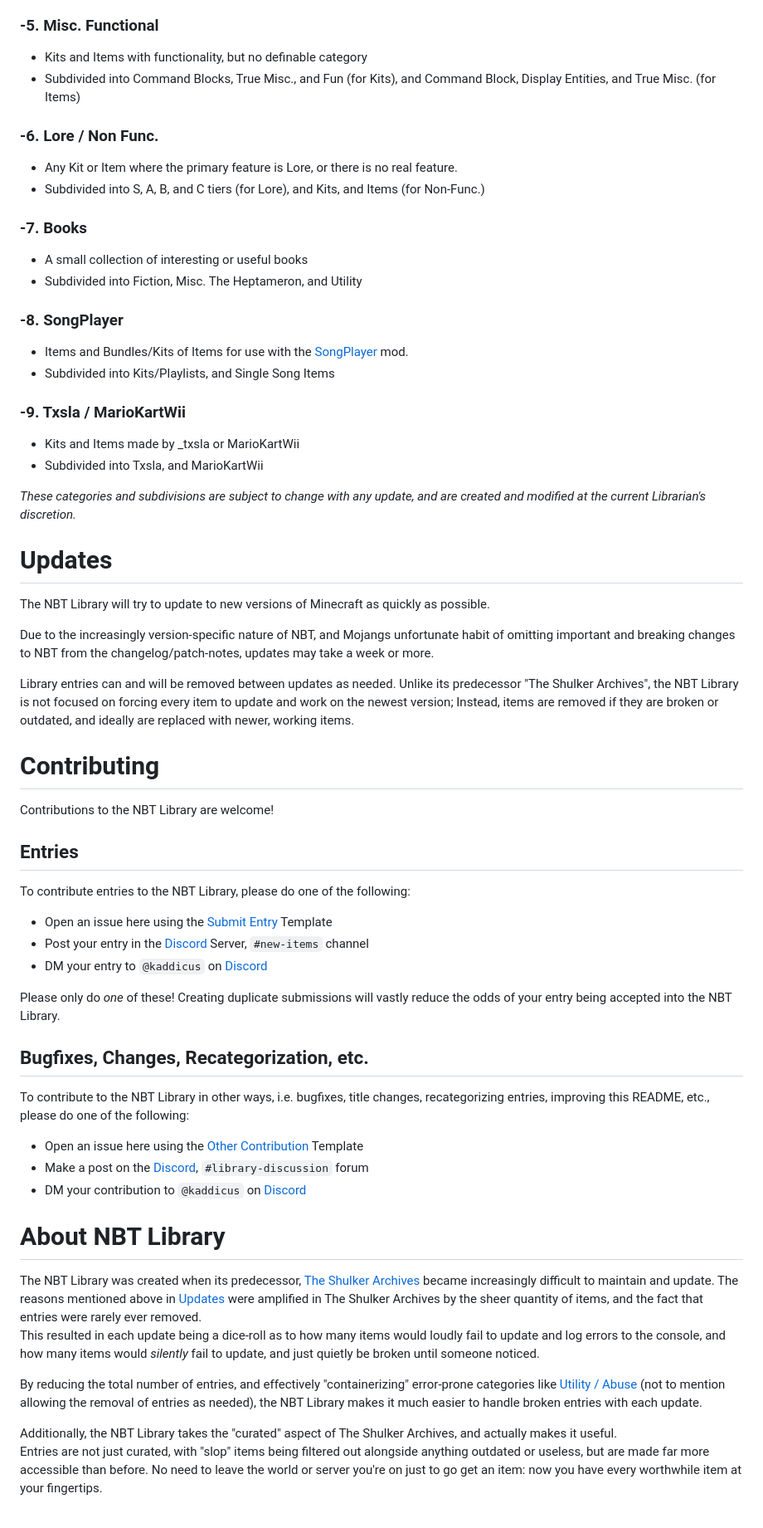
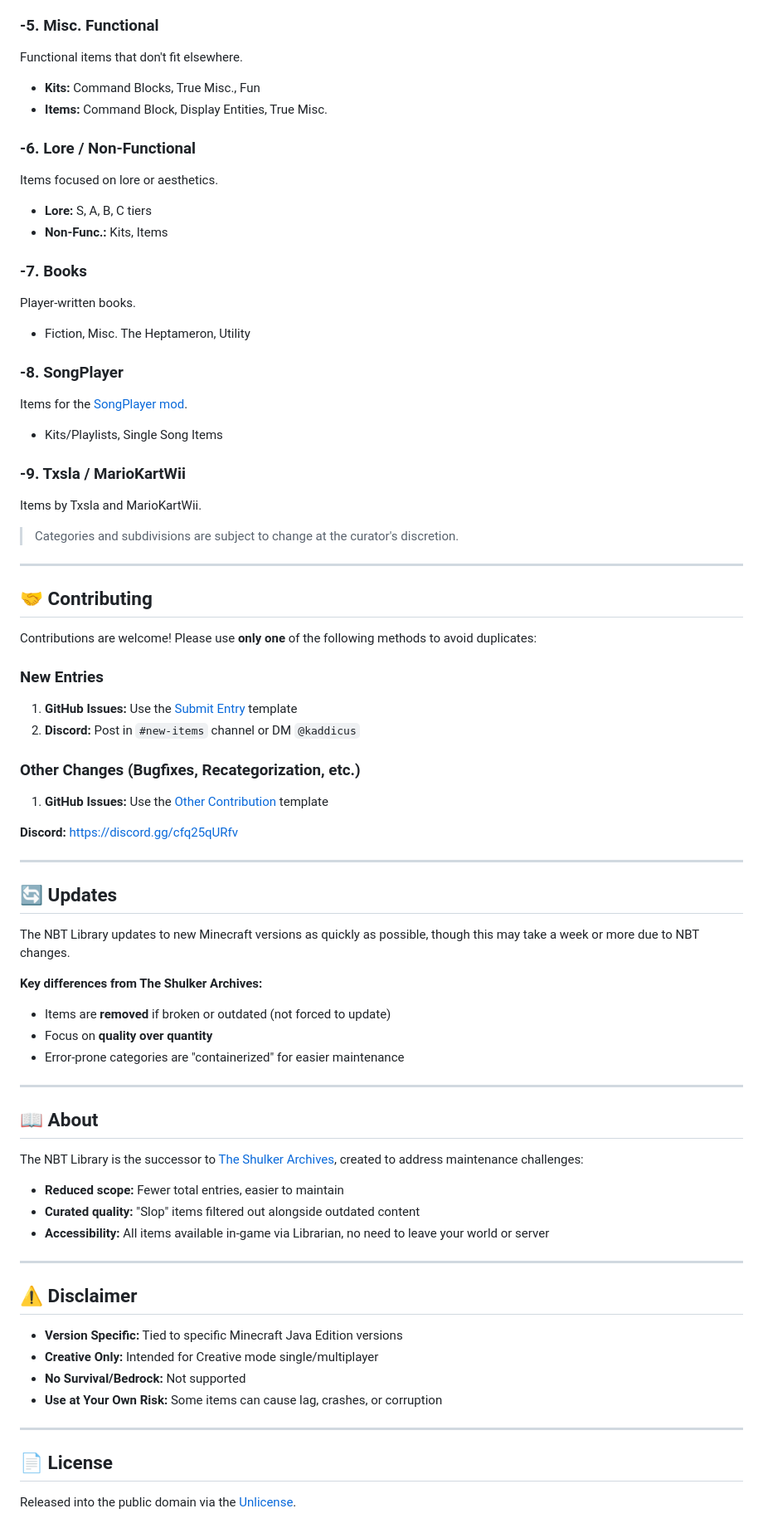
Before and after one commit to KadTheHunter/NBT-Library, a Markdown page: README.md, the part around one of its changes. Shown at 83% size. Drawn GitHub-style.

```diff
--- a/README.md
+++ b/README.md
@@ -54,50 +71,74 @@ The NBT Library is currently divided into 9 categories:
 ### -5. Misc. Functional
-   - Kits and Items with functionality, but no definable category
-   - Subdivided into Command Blocks, True Misc., and Fun (for Kits), and Command Block, Display Entities, and True Misc. (for Items)
-### -6. Lore / Non Func.
-   - Any Kit or Item where the primary feature is Lore, or there is no real feature.
-   - Subdivided into S, A, B, and C tiers (for Lore), and Kits, and Items (for Non-Func.)
+Functional items that don't fit elsewhere.
+- **Kits:** Command Blocks, True Misc., Fun
+- **Items:** Command Block, Display Entities, True Misc.
+
+### -6. Lore / Non-Functional
+Items focused on lore or aesthetics.
+- **Lore:** S, A, B, C tiers
+- **Non-Func.:** Kits, Items
+
 ### -7. Books
-   - A small collection of interesting or useful books
-   - Subdivided into Fiction, Misc. The Heptameron, and Utility
+Player-written books.
+- Fiction, Misc. The Heptameron, Utility
+
 ### -8. SongPlayer
-   - Items and Bundles/Kits of Items for use with the [SongPlayer](https://modrinth.com/mod/songplayer) mod.
-   - Subdivided into Kits/Playlists, and Single Song Items
+Items for the [SongPlayer mod](https://modrinth.com/mod/songplayer).
+- Kits/Playlists, Single Song Items
+
 ### -9. Txsla / MarioKartWii
-   - Kits and Items made by _txsla or MarioKartWii
-   - Subdivided into Txsla, and MarioKartWii
+Items by Txsla and MarioKartWii.
 
- _These categories and subdivisions are subject to change with any update, and are created and modified at the current Librarian's discretion._
+> Categories and subdivisions are subject to change at the curator's discretion.
 
-# Updates
-The NBT Library will try to update to new versions of Minecraft as quickly as possible.
+---
 
-Due to the increasingly version-specific nature of NBT, and Mojangs unfortunate habit of omitting important and breaking changes to NBT from the changelog/patch-notes, updates may take a week or more.
+## 🤝 Contributing
 
-Library entries can and will be removed between updates as needed. Unlike its predecessor "The Shulker Archives", the NBT Library is not focused on forcing every item to update and work on the newest version; Instead, items are removed if they are broken or outdated, and ideally are replaced with newer, working items.
+Contributions are welcome! Please use **only one** of the following methods to avoid duplicates:
 
-# Contributing
-Contributions to the NBT Library are welcome!
+### New Entries
+1. **GitHub Issues:** Use the [Submit Entry](https://github.com/KadTheHunter/NBT-Library/issues/new/choose) template
+2. **Discord:** Post in `#new-items` channel or DM `@kaddicus`
 
-## Entries
-To contribute entries to the NBT Library, please do one of the following:
-- Open an issue here using the [Submit Entry](https://github.com/KadTheHunter/NBT-Library/issues/new/choose) Template
-- Post your entry in the [Discord](https://discord.com/invite/cfq25qURfv) Server, `#new-items` channel
-- DM your entry to `@kaddicus` on [Discord](https://discord.com/invite/cfq25qURfv)
+### Other Changes (Bugfixes, Recategorization, etc.)
+1. **GitHub Issues:** Use the [Other Contribution](https://github.com/KadTheHunter/NBT-Library/issues/new/choose) template
 
-Please only do *one* of these! Creating duplicate submissions will vastly reduce the odds of your entry being accepted into the NBT Library.
+**Discord:** https://discord.gg/cfq25qURfv
 
-## Bugfixes, Changes, Recategorization, etc.
-To contribute to the NBT Library in other ways, i.e. bugfixes, title changes, recategorizing entries, improving this README, etc., please do one of the following:
-- Open an issue here using the [Other Contribution](https://github.com/KadTheHunter/NBT-Library/issues/new/choose) Template
-- Make a post on the [Discord](https://discord.com/invite/cfq25qURfv), `#library-discussion` forum
-- DM your contribution to `@kaddicus` on [Discord](https://discord.com/invite/cfq25qURfv)
+---
 
-# About NBT Library
-The NBT Library was created when its predecessor, [The Shulker Archives](https://github.com/KadTheHunter/ShulkerArchives) became increasingly difficult to maintain and update. The reasons mentioned above in [Updates](#updates) were amplified in The Shulker Archives by the sheer quantity of items, and the fact that entries were rarely ever removed.
-<br>This resulted in each update being a dice-roll as to how many items would loudly fail to update and log errors to the console, and how many items would *silently* fail to update, and just quietly be broken until someone noticed.
+## 🔄 Updates
 
-By reducing the total number of entries, and effectively "containerizing" error-prone categories like [Utility / Abuse](#1-utility--abuse) (not to mention allowing the removal of entries as needed), the NBT Library makes it much easier to handle broken entries with each update.
+The NBT Library updates to new Minecraft versions as quickly as possible, though this may take a week or more due to NBT changes.
 
-Additionally, the NBT Library takes the "curated" aspect of The Shulker Archives, and actually makes it useful.
-<br>Entries are not just curated, with "slop" items being filtered out alongside anything outdated or useless, but are made far more accessible than before. No need to leave the world or server you're on just to go get an item: now you have every worthwhile item at your fingertips.
+**Key differences from The Shulker Archives:**
+- Items are **removed** if broken or outdated (not forced to update)
+- Focus on **quality over quantity**
+- Error-prone categories are "containerized" for easier maintenance
+
+---
+
+## 📖 About
+
+The NBT Library is the successor to [The Shulker Archives](https://kadthehunter.github.io/ShulkerArchives/), created to address maintenance challenges:
+
+- **Reduced scope:** Fewer total entries, easier to maintain
+- **Curated quality:** "Slop" items filtered out alongside outdated content
+- **Accessibility:** All items available in-game via Librarian, no need to leave your world or server
+
+---
+
+## ⚠️ Disclaimer
+
+- **Version Specific:** Tied to specific Minecraft Java Edition versions
+- **Creative Only:** Intended for Creative mode single/multiplayer
+- **No Survival/Bedrock:** Not supported
+- **Use at Your Own Risk:** Some items can cause lag, crashes, or corruption
+
+---
+
+## 📄 License
+
+Released into the public domain via the [Unlicense](LICENSE).
+
```
Also changed, not shown: other parts of README.md (+57 -37 lines).
